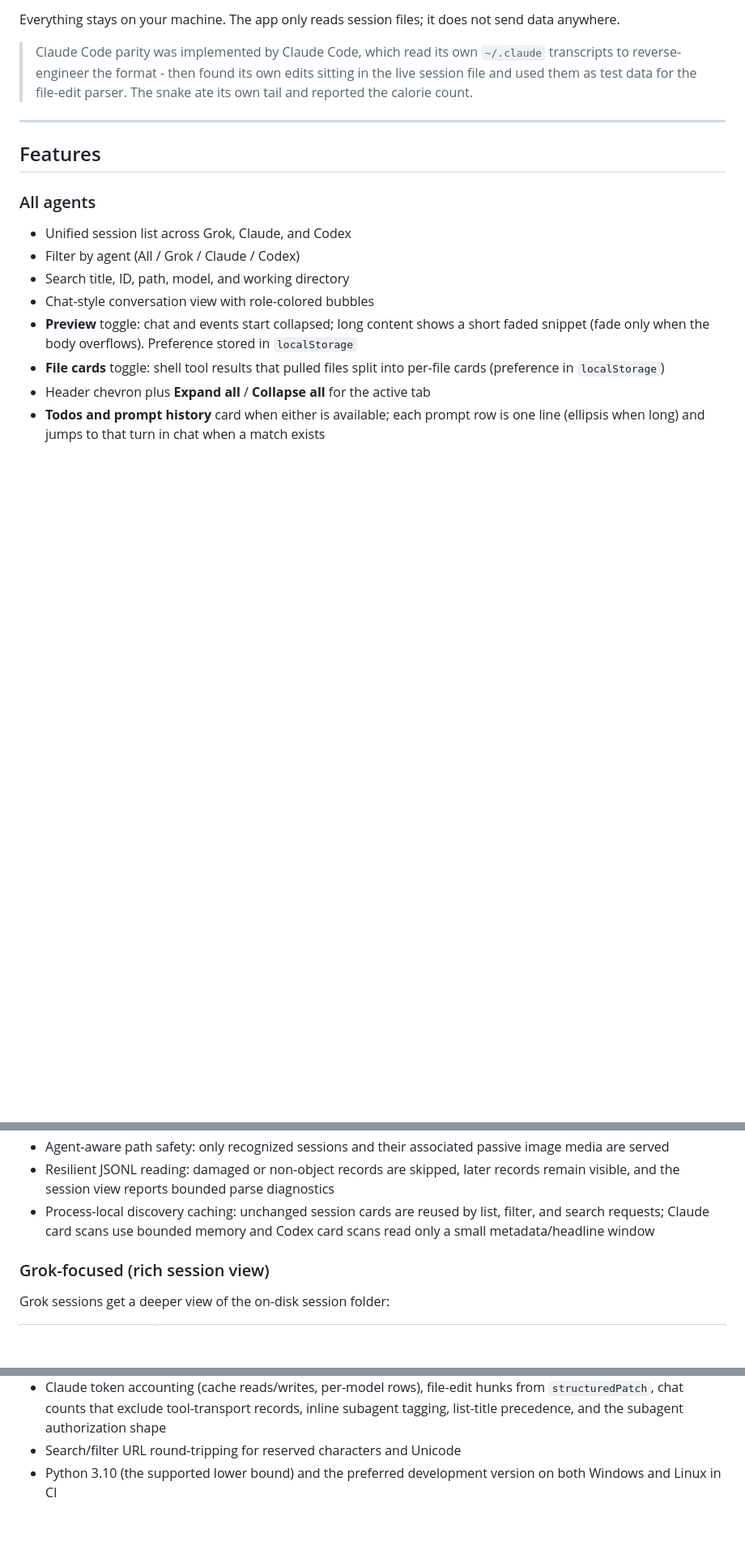
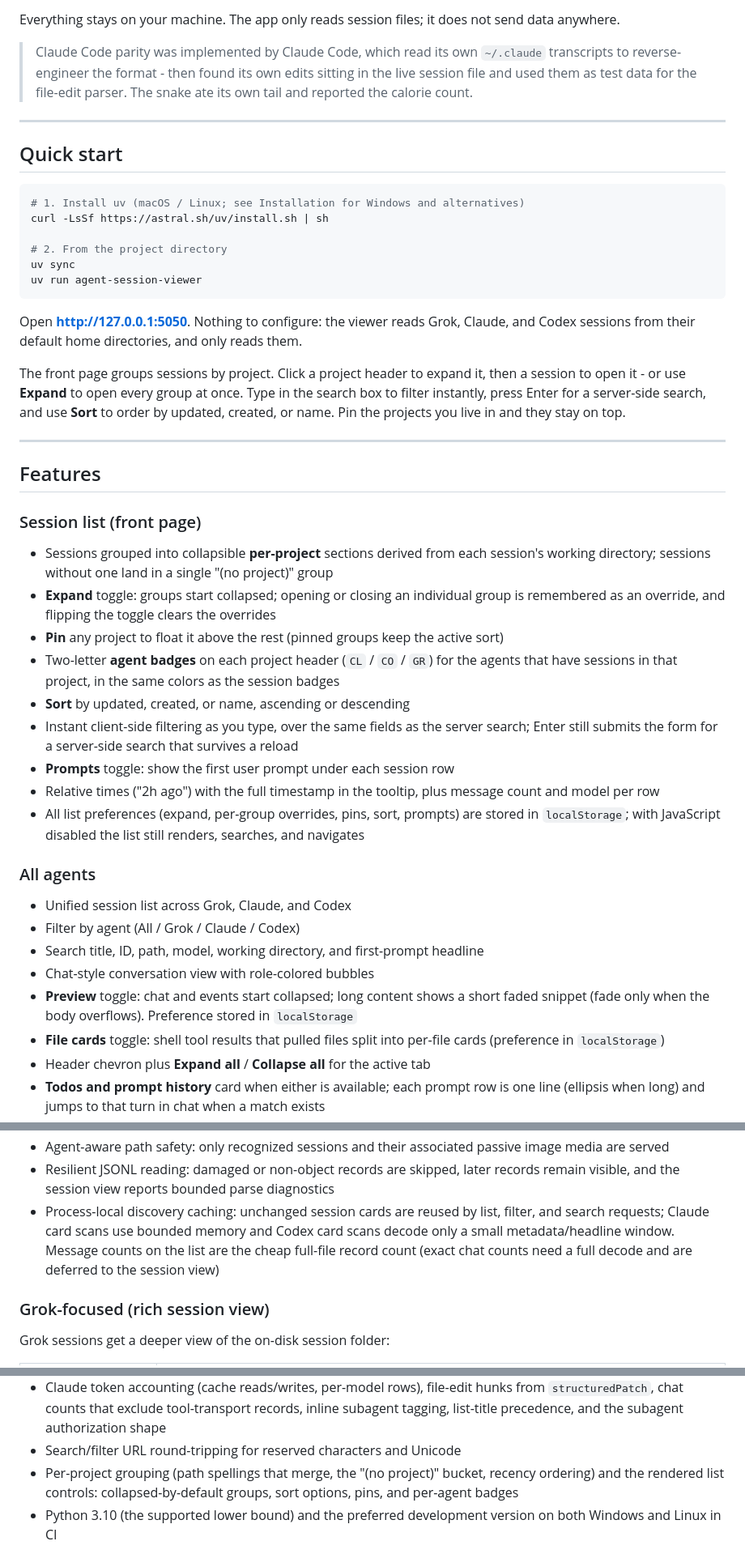
Before and after one commit to n3rdyguy/agent-session-viewer, a Markdown page: README.md, 3 parts joined by grey strips. Shown at 81% size. Drawn GitHub-style; blank space fills up the shorter version.

Commit message:
Document the per-project list view and add a Quick start
Adds a Quick start above Features (install, sync, run, and what the
front page does) and a Session list section covering grouping, the
Expand/Prompts toggles, sort options, pins, and agent badges. Also
refreshes stale details: the search field list, the Codex card scan
description now that message counts are full-file, grouping.py in the
package layout, and the / route and test coverage summaries.

````diff
--- a/README.md
+++ b/README.md
@@ -17,13 +17,52 @@ Everything stays on your machine. The app only reads session files; it does not
 
 ---
 
+## Quick start
+
+```bash
+# 1. Install uv (macOS / Linux; see Installation for Windows and alternatives)
+curl -LsSf https://astral.sh/uv/install.sh | sh
+
+# 2. From the project directory
+uv sync
+uv run agent-session-viewer
+```
+
+Open **http://127.0.0.1:5050**. Nothing to configure: the viewer reads Grok, Claude, and
+Codex sessions from their default home directories, and only reads them.
+
+The front page groups sessions by project. Click a project header to expand it, then a
+session to open it - or use **Expand** to open every group at once. Type in the search box
+to filter instantly, press Enter for a server-side search, and use **Sort** to order by
+updated, created, or name. Pin the projects you live in and they stay on top.
+
+---
+
 ## Features
+
+### Session list (front page)
+
+- Sessions grouped into collapsible **per-project** sections derived from each session's
+  working directory; sessions without one land in a single "(no project)" group
+- **Expand** toggle: groups start collapsed; opening or closing an individual group is
+  remembered as an override, and flipping the toggle clears the overrides
+- **Pin** any project to float it above the rest (pinned groups keep the active sort)
+- Two-letter **agent badges** on each project header (`CL` / `CO` / `GR`) for the agents
+  that have sessions in that project, in the same colors as the session badges
+- **Sort** by updated, created, or name, ascending or descending
+- Instant client-side filtering as you type, over the same fields as the server search;
+  Enter still submits the form for a server-side search that survives a reload
+- **Prompts** toggle: show the first user prompt under each session row
+- Relative times ("2h ago") with the full timestamp in the tooltip, plus message count and
+  model per row
+- All list preferences (expand, per-group overrides, pins, sort, prompts) are stored in
+  `localStorage`; with JavaScript disabled the list still renders, searches, and navigates
 
 ### All agents
 
 - Unified session list across Grok, Claude, and Codex
 - Filter by agent (All / Grok / Claude / Codex)
-- Search title, ID, path, model, and working directory
+- Search title, ID, path, model, working directory, and first-prompt headline
 - Chat-style conversation view with role-colored bubbles
 - **Preview** toggle: chat and events start collapsed; long content shows a short faded
   snippet (fade only when the body overflows). Preference stored in `localStorage`
@@ -46,8 +85,9 @@ Everything stays on your machine. The app only reads session files; it does not
 - Resilient JSONL reading: damaged or non-object records are skipped, later records remain
   visible, and the session view reports bounded parse diagnostics
 - Process-local discovery caching: unchanged session cards are reused by list, filter, and
-  search requests; Claude card scans use bounded memory and Codex card scans read only a
-  small metadata/headline window
+  search requests; Claude card scans use bounded memory and Codex card scans decode only a
+  small metadata/headline window. Message counts on the list are the cheap full-file record
+  count (exact chat counts need a full decode and are deferred to the session view)
 
 ### Grok-focused (rich session view)
 
@@ -418,6 +459,9 @@ The fixture-based tests cover:
   `structuredPatch`, chat counts that exclude tool-transport records, inline subagent
   tagging, list-title precedence, and the subagent authorization shape
 - Search/filter URL round-tripping for reserved characters and Unicode
+- Per-project grouping (path spellings that merge, the "(no project)" bucket, recency
+  ordering) and the rendered list controls: collapsed-by-default groups, sort options,
+  pins, and per-agent badges
 - Python 3.10 (the supported lower bound) and the preferred development version on both
   Windows and Linux in CI
 
````
Also changed, not shown: other parts of README.md (+2 -1 lines).
